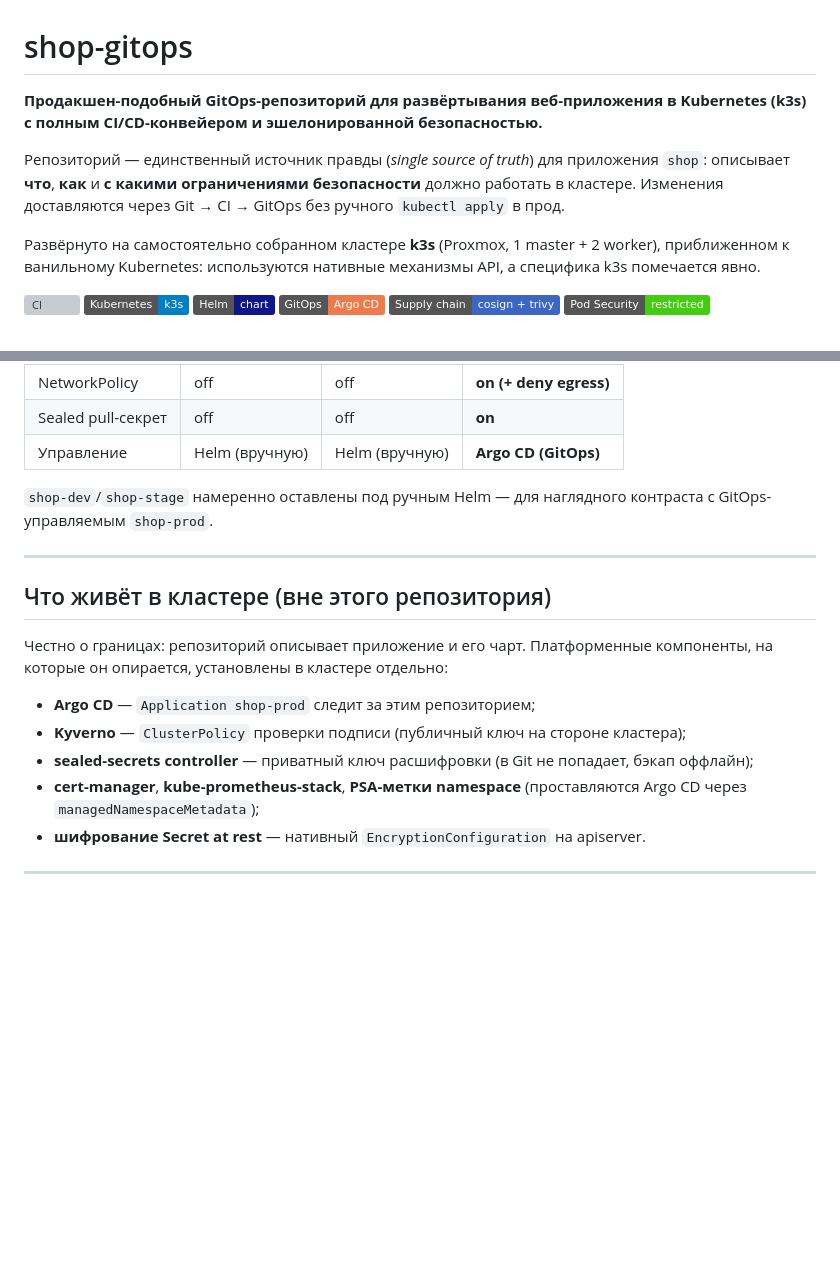
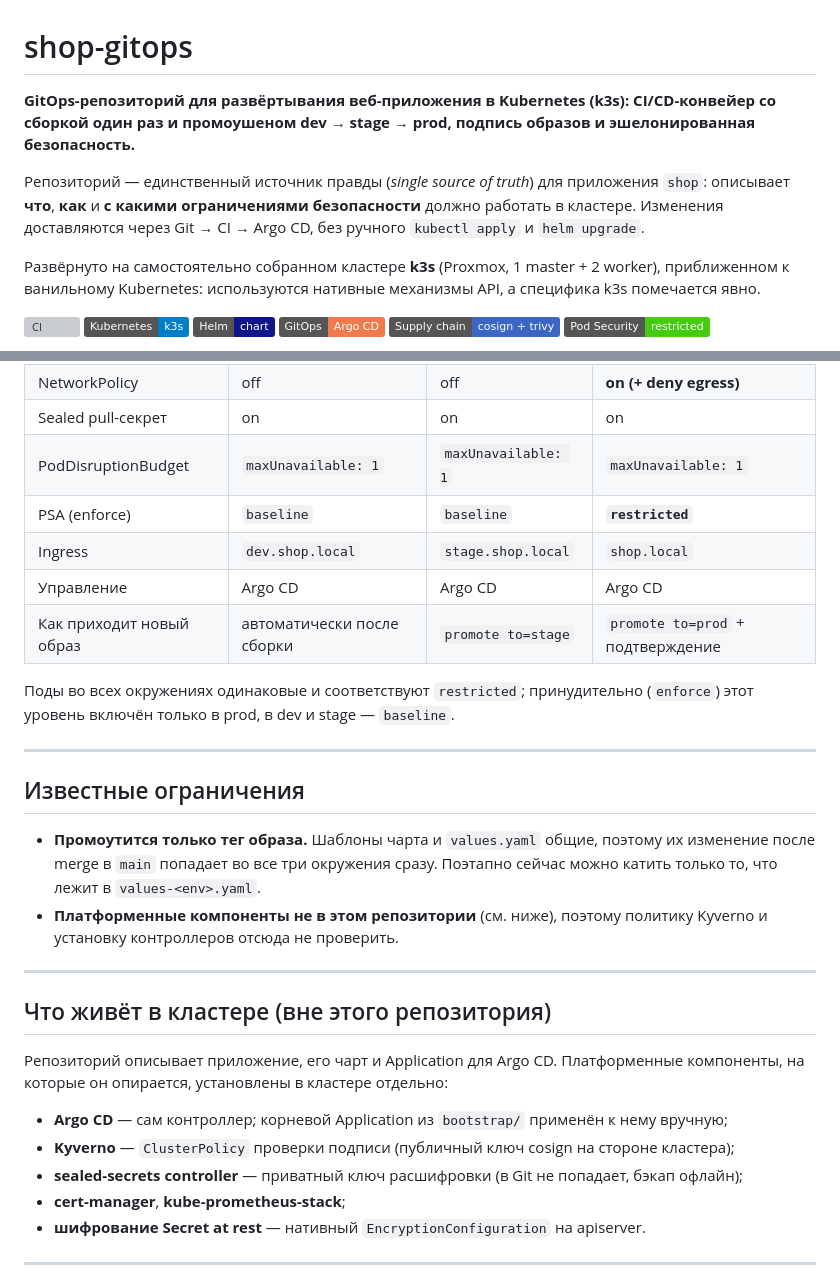
Before and after one commit to bogdankam41/shop-gitops, a Markdown page: README.md, 2 parts joined by grey strips. Drawn GitHub-style; badges without logos; blank space fills up the shorter version; grey boxes are pictures that could not be loaded.

```diff
--- a/README.md
+++ b/README.md
@@ -1,8 +1,8 @@
 # shop-gitops
 
-**Продакшен-подобный GitOps-репозиторий для развёртывания веб-приложения в Kubernetes (k3s) с полным CI/CD-конвейером и эшелонированной безопасностью.**
+**GitOps-репозиторий для развёртывания веб-приложения в Kubernetes (k3s): CI/CD-конвейер со сборкой один раз и промоушеном dev → stage → prod, подпись образов и эшелонированная безопасность.**
 
-Репозиторий — единственный источник правды (*single source of truth*) для приложения `shop`: описывает **что**, **как** и **с какими ограничениями безопасности** должно работать в кластере. Изменения доставляются через Git → CI → GitOps без ручного `kubectl apply` в прод.
+Репозиторий — единственный источник правды (*single source of truth*) для приложения `shop`: описывает **что**, **как** и **с какими ограничениями безопасности** должно работать в кластере. Изменения доставляются через Git → CI → Argo CD, без ручного `kubectl apply` и `helm upgrade`.
 
 Развёрнуто на самостоятельно собранном кластере **k3s** (Proxmox, 1 master + 2 worker), приближенном к ванильному Kubernetes: используются нативные механизмы API, а специфика k3s помечается явно.
 
@@ -141,19 +188,30 @@ capabilities: { drop: ["ALL"] }
 | NetworkPolicy | off | off | **on (+ deny egress)** |
-| Sealed pull-секрет | off | off | **on** |
-| Управление | Helm (вручную) | Helm (вручную) | **Argo CD (GitOps)** |
+| Sealed pull-секрет | on | on | on |
+| PodDisruptionBudget | `maxUnavailable: 1` | `maxUnavailable: 1` | `maxUnavailable: 1` |
+| PSA (enforce) | `baseline` | `baseline` | **`restricted`** |
+| Ingress | `dev.shop.local` | `stage.shop.local` | `shop.local` |
+| Управление | Argo CD | Argo CD | Argo CD |
+| Как приходит новый образ | автоматически после сборки | `promote to=stage` | `promote to=prod` + подтверждение |
 
-`shop-dev`/`shop-stage` намеренно оставлены под ручным Helm — для наглядного контраста с GitOps-управляемым `shop-prod`.
+Поды во всех окружениях одинаковые и соответствуют `restricted`; принудительно (`enforce`) этот уровень включён только в prod, в dev и stage — `baseline`.
+
+---
+
+## Известные ограничения
+
+- **Промоутится только тег образа.** Шаблоны чарта и `values.yaml` общие, поэтому их изменение после merge в `main` попадает во все три окружения сразу. Поэтапно сейчас можно катить только то, что лежит в `values-<env>.yaml`.
+- **Платформенные компоненты не в этом репозитории** (см. ниже), поэтому политику Kyverno и установку контроллеров отсюда не проверить.
 
 ---
 
 ## Что живёт в кластере (вне этого репозитория)
 
-Честно о границах: репозиторий описывает приложение и его чарт. Платформенные компоненты, на которые он опирается, установлены в кластере отдельно:
+Репозиторий описывает приложение, его чарт и Application для Argo CD. Платформенные компоненты, на которые он опирается, установлены в кластере отдельно:
 
-- **Argo CD** — `Application shop-prod` следит за этим репозиторием;
-- **Kyverno** — `ClusterPolicy` проверки подписи (публичный ключ на стороне кластера);
-- **sealed-secrets controller** — приватный ключ расшифровки (в Git не попадает, бэкап оффлайн);
-- **cert-manager**, **kube-prometheus-stack**, **PSA-метки namespace** (проставляются Argo CD через `managedNamespaceMetadata`);
+- **Argo CD** — сам контроллер; корневой Application из `bootstrap/` применён к нему вручную;
+- **Kyverno** — `ClusterPolicy` проверки подписи (публичный ключ cosign на стороне кластера);
+- **sealed-secrets controller** — приватный ключ расшифровки (в Git не попадает, бэкап офлайн);
+- **cert-manager**, **kube-prometheus-stack**;
 - **шифрование Secret at rest** — нативный `EncryptionConfiguration` на apiserver.
 
 ---
```
Also changed, not shown: other parts of README.md (+89 -42 lines).
